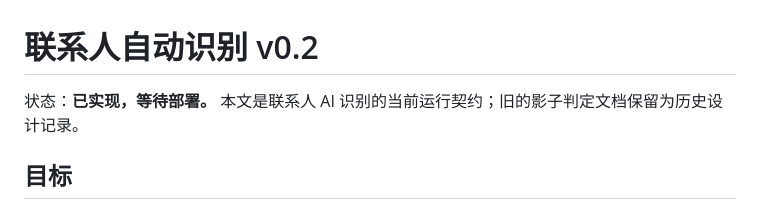
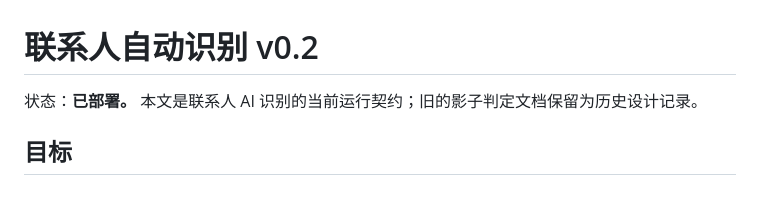
Before and after one commit to ttmedialondon/lark-cm-am-assistant, a Markdown page: docs/as-built/contact-assessment-automatic-v0.2.md, the part around the change. Rendered like a GitHub page.

Commit message:
docs: mark automatic assessment deployed

```diff
--- a/docs/as-built/contact-assessment-automatic-v0.2.md
+++ b/docs/as-built/contact-assessment-automatic-v0.2.md
@@ -1,6 +1,6 @@
 # 联系人自动识别 v0.2
 
-状态：**已实现，等待部署。** 本文是联系人 AI 识别的当前运行契约；旧的影子判定文档保留为历史设计记录。
+状态：**已部署。** 本文是联系人 AI 识别的当前运行契约；旧的影子判定文档保留为历史设计记录。
 
 ## 目标
 
```
